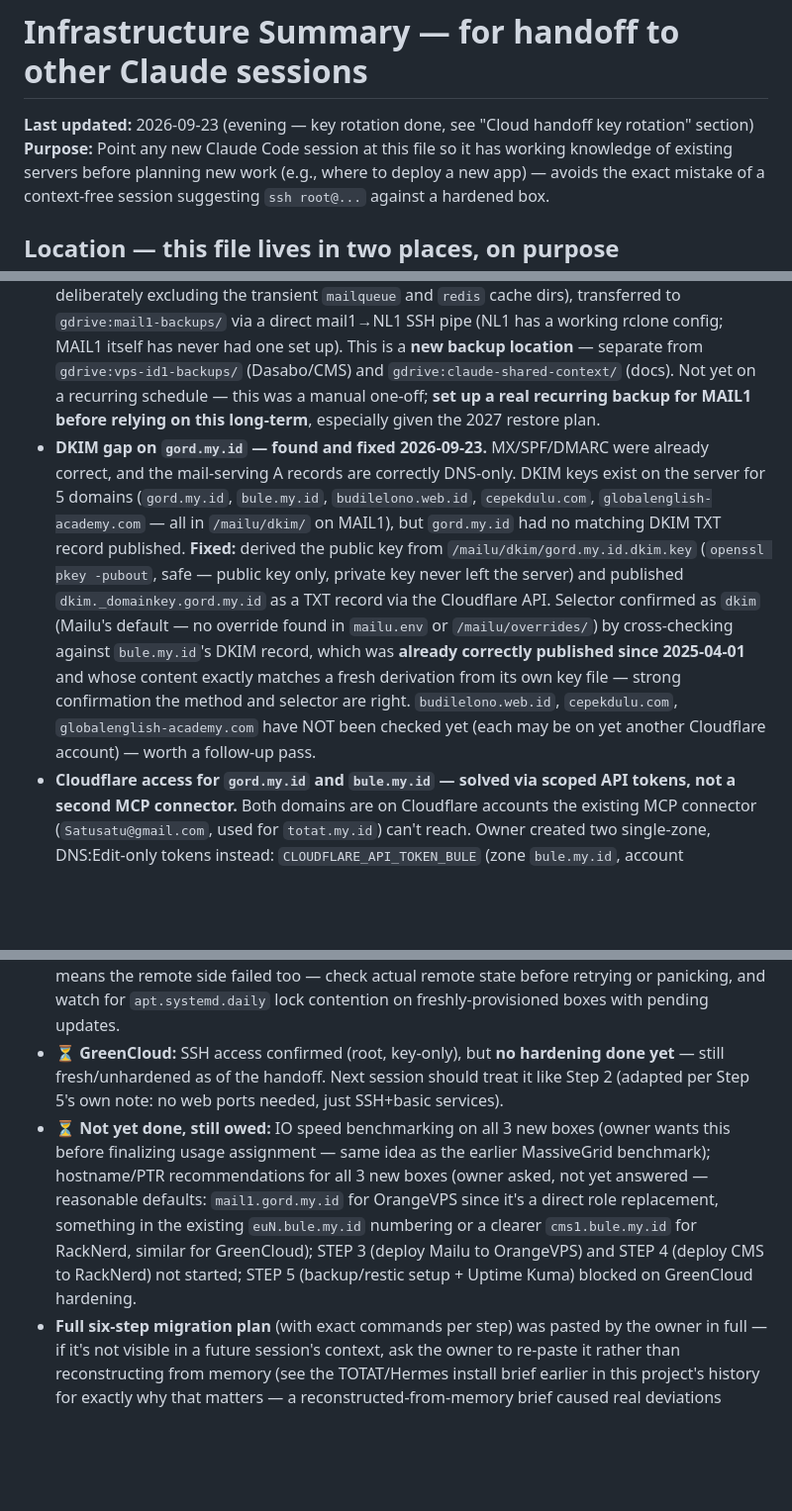
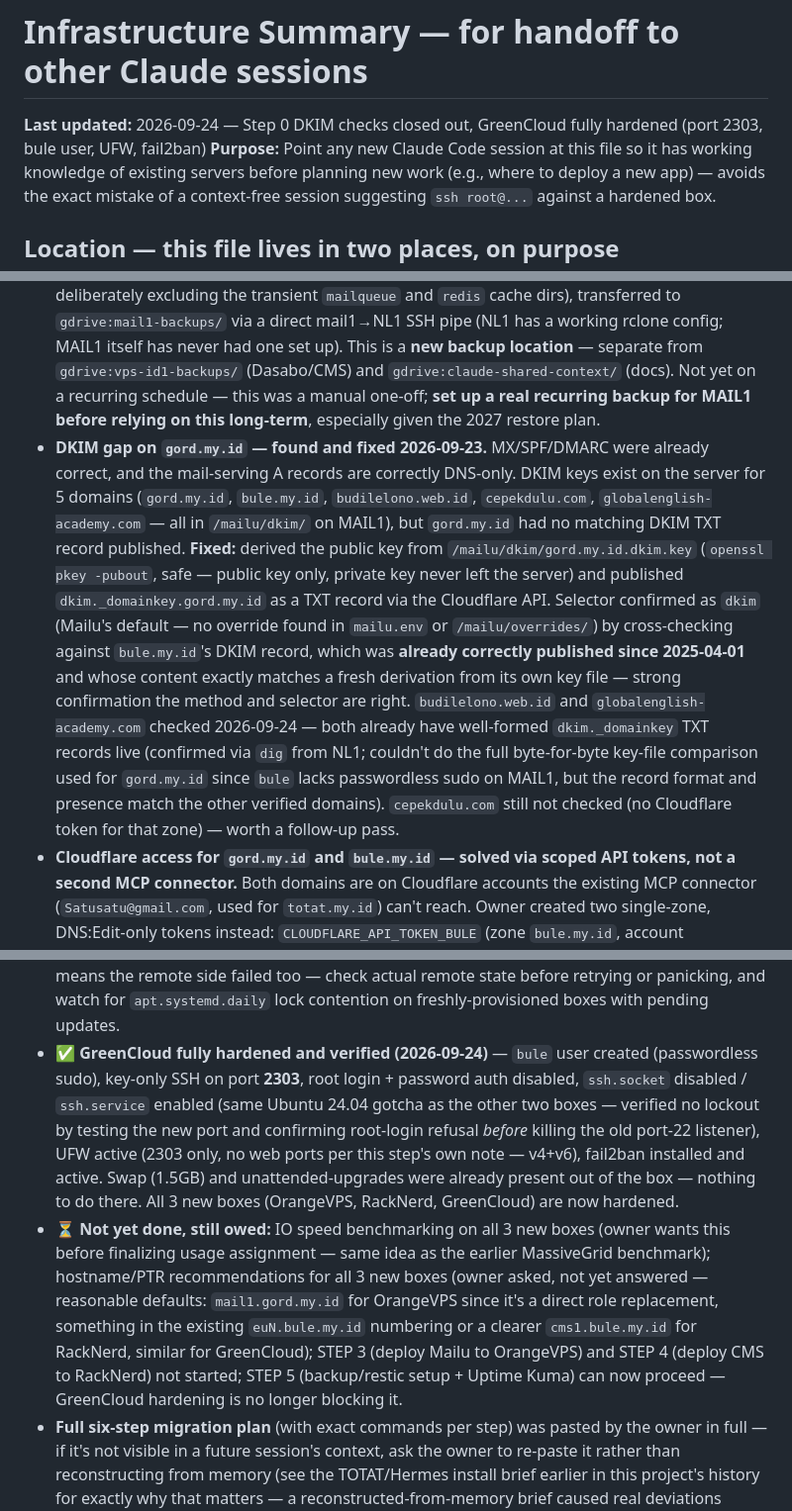
Before and after one commit to kebowandira/TOTAT, a Markdown page: claude-shared-context/INFRASTRUCTURE_SUMMARY.md, 3 parts joined by grey strips. Shown at 99% size. Rendered like a GitHub page; blank space fills up the shorter version.

Commit message:
Close out Step 0 DKIM checks, fully harden GreenCloud
DKIM TXT records confirmed live for budilelono.web.id and
globalenglish-academy.com. GreenCloud hardened: bule user with
passwordless sudo, key-only SSH on port 2303, root/password login
disabled, UFW (SSH-only, no web ports), fail2ban active. All 3 new
fleet boxes (OrangeVPS, RackNerd, GreenCloud) now hardened;
Step 5 (backup/restic + Uptime Kuma) is unblocked.

Co-Authored-By: Claude Sonnet 5 <noreply@anthropic.com>

```diff
--- a/claude-shared-context/INFRASTRUCTURE_SUMMARY.md
+++ b/claude-shared-context/INFRASTRUCTURE_SUMMARY.md
@@ -1,6 +1,6 @@
 # Infrastructure Summary — for handoff to other Claude sessions
 
-**Last updated:** 2026-09-23 (evening — key rotation done, see "Cloud handoff key rotation" section)
+**Last updated:** 2026-09-24 — Step 0 DKIM checks closed out, GreenCloud fully hardened (port 2303, bule user, UFW, fail2ban)
 **Purpose:** Point any new Claude Code session at this file so it has working knowledge of existing servers before planning new work (e.g., where to deploy a new app) — avoids the exact mistake of a context-free session suggesting `ssh root@...` against a hardened box.
 
 ## Location — this file lives in two places, on purpose
@@ -114,7 +114,7 @@ Both confirmed reachable via SSH at their new IPs, both up continuously since be
 
 - **MAIL1's `bule` sudo password was reset via VNC console** on 2026-09-23 (owner suspected it was still an old/pre-hardening password — confirmed and fixed). New password is in Bitwarden only, not written here. If a future session's cached/remembered password fails on MAIL1, this is why — don't assume the key itself is broken, check whether the sudo password was rotated.
 - **Full one-off backup of MAIL1's Mailu stack** taken 2026-09-23, ahead of the planned 2027 decommission (see IP-change section above) — this is a complete `/mailu/` tarball (certs, admin data, DKIM keys, mail — 493MB of actual mailbox data — mailu.env, overrides, webmail; deliberately excluding the transient `mailqueue` and `redis` cache dirs), transferred to `gdrive:mail1-backups/` via a direct mail1→NL1 SSH pipe (NL1 has a working rclone config; MAIL1 itself has never had one set up). This is a **new backup location** — separate from `gdrive:vps-id1-backups/` (Dasabo/CMS) and `gdrive:claude-shared-context/` (docs). Not yet on a recurring schedule — this was a manual one-off; **set up a real recurring backup for MAIL1 before relying on this long-term**, especially given the 2027 restore plan.
-- **DKIM gap on `gord.my.id` — found and fixed 2026-09-23.** MX/SPF/DMARC were already correct, and the mail-serving A records are correctly DNS-only. DKIM keys exist on the server for 5 domains (`gord.my.id`, `bule.my.id`, `budilelono.web.id`, `cepekdulu.com`, `globalenglish-academy.com` — all in `/mailu/dkim/` on MAIL1), but `gord.my.id` had no matching DKIM TXT record published. **Fixed:** derived the public key from `/mailu/dkim/gord.my.id.dkim.key` (`openssl pkey -pubout`, safe — public key only, private key never left the server) and published `dkim._domainkey.gord.my.id` as a TXT record via the Cloudflare API. Selector confirmed as `dkim` (Mailu's default — no override found in `mailu.env` or `/mailu/overrides/`) by cross-checking against `bule.my.id`'s DKIM record, which was **already correctly published since 2025-04-01** and whose content exactly matches a fresh derivation from its own key file — strong confirmation the method and selector are right. `budilelono.web.id`, `cepekdulu.com`, `globalenglish-academy.com` have NOT been checked yet (each may be on yet another Cloudflare account) — worth a follow-up pass.
+- **DKIM gap on `gord.my.id` — found and fixed 2026-09-23.** MX/SPF/DMARC were already correct, and the mail-serving A records are correctly DNS-only. DKIM keys exist on the server for 5 domains (`gord.my.id`, `bule.my.id`, `budilelono.web.id`, `cepekdulu.com`, `globalenglish-academy.com` — all in `/mailu/dkim/` on MAIL1), but `gord.my.id` had no matching DKIM TXT record published. **Fixed:** derived the public key from `/mailu/dkim/gord.my.id.dkim.key` (`openssl pkey -pubout`, safe — public key only, private key never left the server) and published `dkim._domainkey.gord.my.id` as a TXT record via the Cloudflare API. Selector confirmed as `dkim` (Mailu's default — no override found in `mailu.env` or `/mailu/overrides/`) by cross-checking against `bule.my.id`'s DKIM record, which was **already correctly published since 2025-04-01** and whose content exactly matches a fresh derivation from its own key file — strong confirmation the method and selector are right. `budilelono.web.id` and `globalenglish-academy.com` checked 2026-09-24 — both already have well-formed `dkim._domainkey` TXT records live (confirmed via `dig` from NL1; couldn't do the full byte-for-byte key-file comparison used for `gord.my.id` since `bule` lacks passwordless sudo on MAIL1, but the record format and presence match the other verified domains). `cepekdulu.com` still not checked (no Cloudflare token for that zone) — worth a follow-up pass.
 - **Cloudflare access for `gord.my.id` and `bule.my.id` — solved via scoped API tokens, not a second MCP connector.** Both domains are on Cloudflare accounts the existing MCP connector (`Satusatu@gmail.com`, used for `totat.my.id`) can't reach. Owner created two single-zone, DNS:Edit-only tokens instead: `CLOUDFLARE_API_TOKEN_BULE` (zone `bule.my.id`, account "Wandirakebo@gmail.com's Account", zone id `2955efb97b5e0d15d6fd22c6c10e7233`) and `CLOUDFLARE_API_TOKEN_GORD` (zone `gord.my.id`, account "Yohanes.lelono@ipmi.ac.id's Account", zone id `f226275893ef4fc6d4f231654babb21e`) — both stored in `/etc/caddy/cloudflare.env` on NL1 alongside the existing `CLOUDFLARE_API_TOKEN`/`CLOUDFLARE_API_TOKEN_TOTAT`. Used via direct `curl` + Bearer auth from NL1 (source the env file, call `api.cloudflare.com/client/v4/...`), not through the MCP connector. **Three separate Cloudflare accounts now in play across this project's domains** — always check which token/zone-id matches which domain before making a DNS change; don't assume one token covers more than its one named zone.
 
 ## Cross-server SSH access via agent forwarding (set up 2026-09-23)
@@ -139,8 +139,8 @@ Owner asked to be able to manage all VPS from one place (NL1) without concentrat
 **Migration progress as of the local→cloud handoff (2026-09-23):**
 - ✅ STEP 0: Mailu version confirmed `2024.06` (default, no override in `mailu.env`). DKIM verified published for `budilelono.web.id` and `globalenglish-academy.com`; `cepekdulu.com` still missing (no Cloudflare token for that zone yet — lower priority per owner). **Restore drill completed successfully** on NL1 (Docker + docker-compose installed there for this purpose) — pulled `mailu-full-2026-09-23.tar.gz` from `gdrive:mail1-backups/`, restored it, and confirmed via direct SQLite query that all 5 domains and 14 mailboxes match the live server exactly, plus real maildir content (not just empty folders) for a sample mailbox. **Caught and fixed a real bug along the way:** the backup's own `docker-compose.yml` hardcodes absolute host paths for volumes (`/mailu/data:/data` etc., not relative) — on a fresh box, Docker will silently create empty directories at that literal path rather than using restored data. **This same fix must be applied when actually deploying to OrangeVPS** — either rewrite the volume paths to match wherever the restore lands, or place the restored tree at literally `/mailu/` on OrangeVPS to match the file as-is. All drill containers, networks, and data were fully torn down afterward; the stray `/mailu/` directory Docker auto-created on NL1's real root filesystem was also removed. Docker itself was left installed on NL1 (low idle footprint, may be useful for future drills).
 - ✅ STEP 2 (hardening): **OrangeVPS fully hardened and verified** — `bule` user (passwordless sudo), key-only SSH on port **2301**, root login + password auth disabled, `ssh.socket` disabled / `ssh.service` enabled (the recurring Ubuntu 24.04 gotcha), UFW active (2301, 25, 465, 587, 993, 80, 443 — v4+v6), fail2ban + unattended-upgrades active, 1GB swapfile created. **RackNerd fully hardened and verified** — same pattern, port **2302**, UFW (2302, 80, 443). RackNerd's hardening hit a real snag worth remembering: apt's own automatic daily job (`apt.systemd.daily`) grabbed the dpkg lock concurrently with the manual install, plus a local Windows console Unicode-printing bug crashed the orchestration script mid-run — the remote box was left with `ufw`/`unattended-upgrades` installed but `fail2ban` missing and `ufw` inactive. Diagnosed via direct state inspection (not assumptions) and completed once the concurrent apt job's lock cleared. **Lesson for future automation:** don't assume a client-side script failure/timeout means the remote side failed too — check actual remote state before retrying or panicking, and watch for `apt.systemd.daily` lock contention on freshly-provisioned boxes with pending updates.
-- ⏳ **GreenCloud:** SSH access confirmed (root, key-only), but **no hardening done yet** — still fresh/unhardened as of the handoff. Next session should treat it like Step 2 (adapted per Step 5's own note: no web ports needed, just SSH+basic services).
-- ⏳ **Not yet done, still owed:** IO speed benchmarking on all 3 new boxes (owner wants this before finalizing usage assignment — same idea as the earlier MassiveGrid benchmark); hostname/PTR recommendations for all 3 new boxes (owner asked, not yet answered — reasonable defaults: `mail1.gord.my.id` for OrangeVPS since it's a direct role replacement, something in the existing `euN.bule.my.id` numbering or a clearer `cms1.bule.my.id` for RackNerd, similar for GreenCloud); STEP 3 (deploy Mailu to OrangeVPS) and STEP 4 (deploy CMS to RackNerd) not started; STEP 5 (backup/restic setup + Uptime Kuma) blocked on GreenCloud hardening.
+- ✅ **GreenCloud fully hardened and verified (2026-09-24)** — `bule` user created (passwordless sudo), key-only SSH on port **2303**, root login + password auth disabled, `ssh.socket` disabled / `ssh.service` enabled (same Ubuntu 24.04 gotcha as the other two boxes — verified no lockout by testing the new port and confirming root-login refusal *before* killing the old port-22 listener), UFW active (2303 only, no web ports per this step's own note — v4+v6), fail2ban installed and active. Swap (1.5GB) and unattended-upgrades were already present out of the box — nothing to do there. All 3 new boxes (OrangeVPS, RackNerd, GreenCloud) are now hardened.
+- ⏳ **Not yet done, still owed:** IO speed benchmarking on all 3 new boxes (owner wants this before finalizing usage assignment — same idea as the earlier MassiveGrid benchmark); hostname/PTR recommendations for all 3 new boxes (owner asked, not yet answered — reasonable defaults: `mail1.gord.my.id` for OrangeVPS since it's a direct role replacement, something in the existing `euN.bule.my.id` numbering or a clearer `cms1.bule.my.id` for RackNerd, similar for GreenCloud); STEP 3 (deploy Mailu to OrangeVPS) and STEP 4 (deploy CMS to RackNerd) not started; STEP 5 (backup/restic setup + Uptime Kuma) can now proceed — GreenCloud hardening is no longer blocking it.
 - **Full six-step migration plan** (with exact commands per step) was pasted by the owner in full — if it's not visible in a future session's context, ask the owner to re-paste it rather than reconstructing from memory (see the TOTAT/Hermes install brief earlier in this project's history for exactly why that matters — a reconstructed-from-memory brief caused real deviations there).
 
 ## Cloud session attempt (2026-09-23, evening) — reverted to local
```
